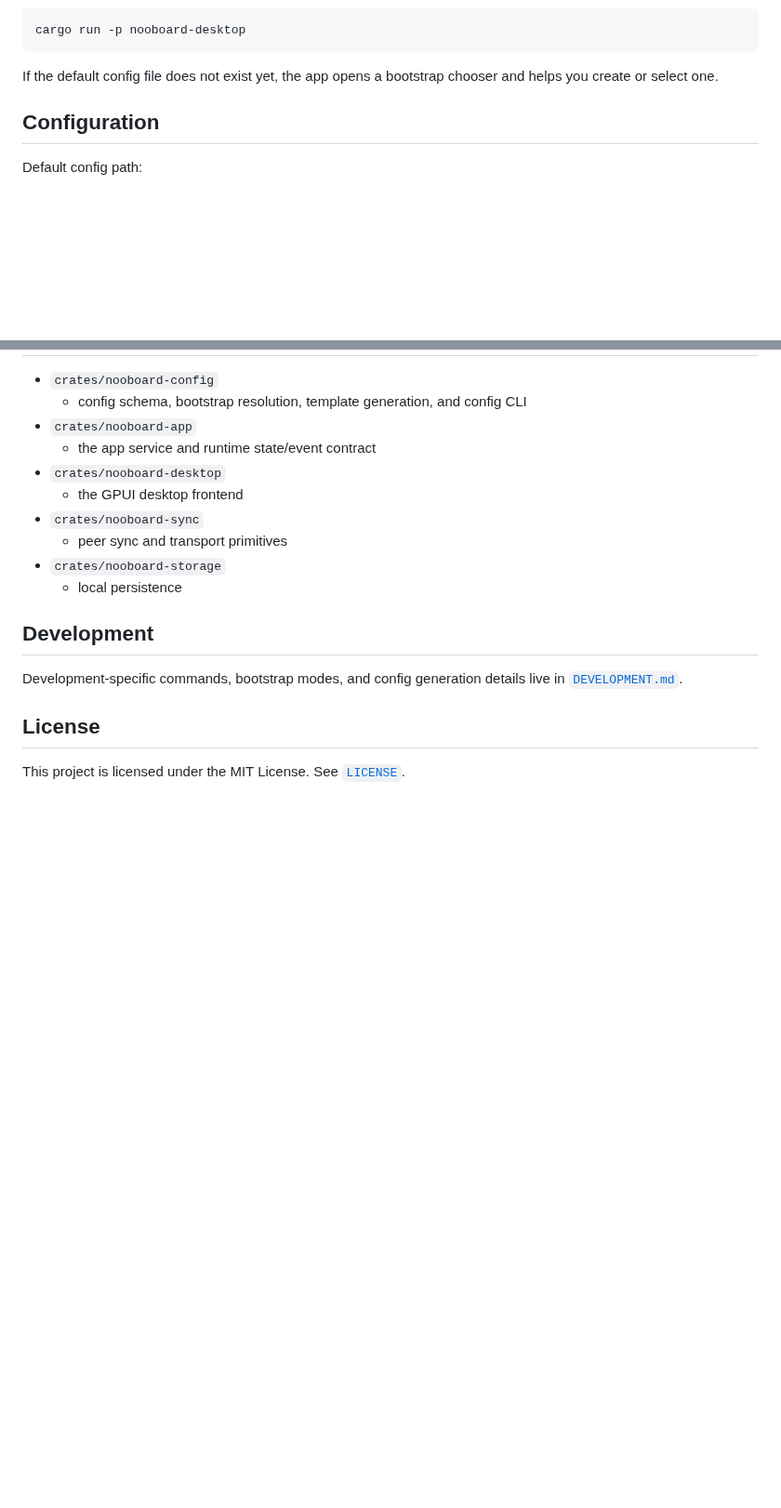
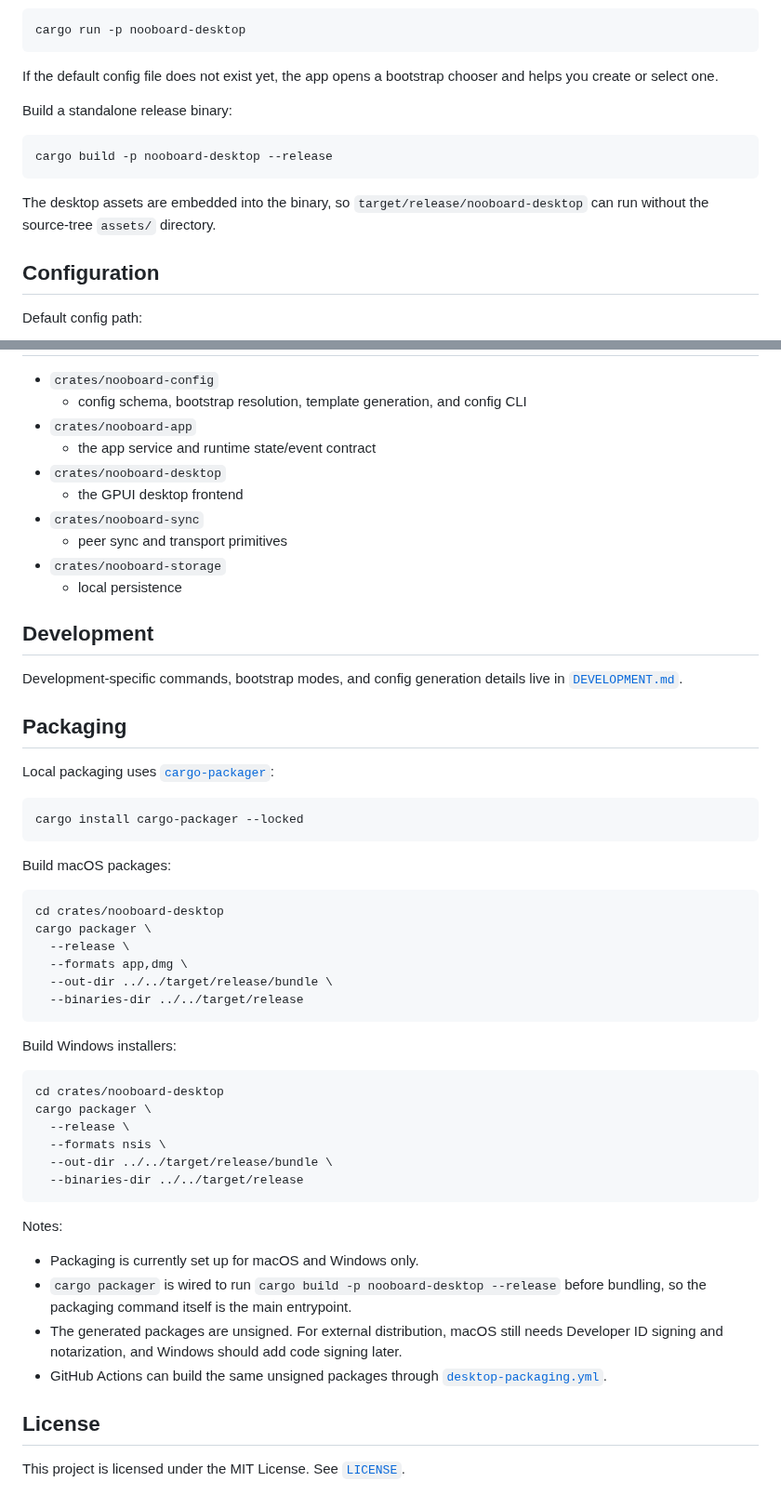
Before and after one commit to YoRHazero/nooboard, a Markdown page: README.md, 2 parts joined by grey strips. Shown at 93% size. Rendered like a GitHub page; blank space fills up the shorter version.

Commit message:
feat(desktop): add self-contained app packaging

````diff
--- a/README.md
+++ b/README.md
@@ -29,6 +29,14 @@ cargo run -p nooboard-desktop
 ```
 
 If the default config file does not exist yet, the app opens a bootstrap chooser and helps you create or select one.
+
+Build a standalone release binary:
+
+```bash
+cargo build -p nooboard-desktop --release
+```
+
+The desktop assets are embedded into the binary, so `target/release/nooboard-desktop` can run without the source-tree `assets/` directory.
 
 ## Configuration
 
@@ -66,6 +74,43 @@ cargo run -p nooboard-desktop -- --choose-config
 
 Development-specific commands, bootstrap modes, and config generation details live in [`DEVELOPMENT.md`](./DEVELOPMENT.md).
 
+## Packaging
+
+Local packaging uses [`cargo-packager`](https://docs.rs/cargo-packager/latest/cargo_packager/):
+
+```bash
+cargo install cargo-packager --locked
+```
+
+Build macOS packages:
+
+```bash
+cd crates/nooboard-desktop
+cargo packager \
+  --release \
+  --formats app,dmg \
+  --out-dir ../../target/release/bundle \
+  --binaries-dir ../../target/release
+```
+
+Build Windows installers:
+
+```bash
+cd crates/nooboard-desktop
+cargo packager \
+  --release \
+  --formats nsis \
+  --out-dir ../../target/release/bundle \
+  --binaries-dir ../../target/release
+```
+
+Notes:
+
+- Packaging is currently set up for macOS and Windows only.
+- `cargo packager` is wired to run `cargo build -p nooboard-desktop --release` before bundling, so the packaging command itself is the main entrypoint.
+- The generated packages are unsigned. For external distribution, macOS still needs Developer ID signing and notarization, and Windows should add code signing later.
+- GitHub Actions can build the same unsigned packages through [`desktop-packaging.yml`](./.github/workflows/desktop-packaging.yml).
+
 ## License
 
 This project is licensed under the MIT License. See [`LICENSE`](./LICENSE).
````
Also changed, not shown: icons/nooboard-no-bkg.png (added), 4 other files.
